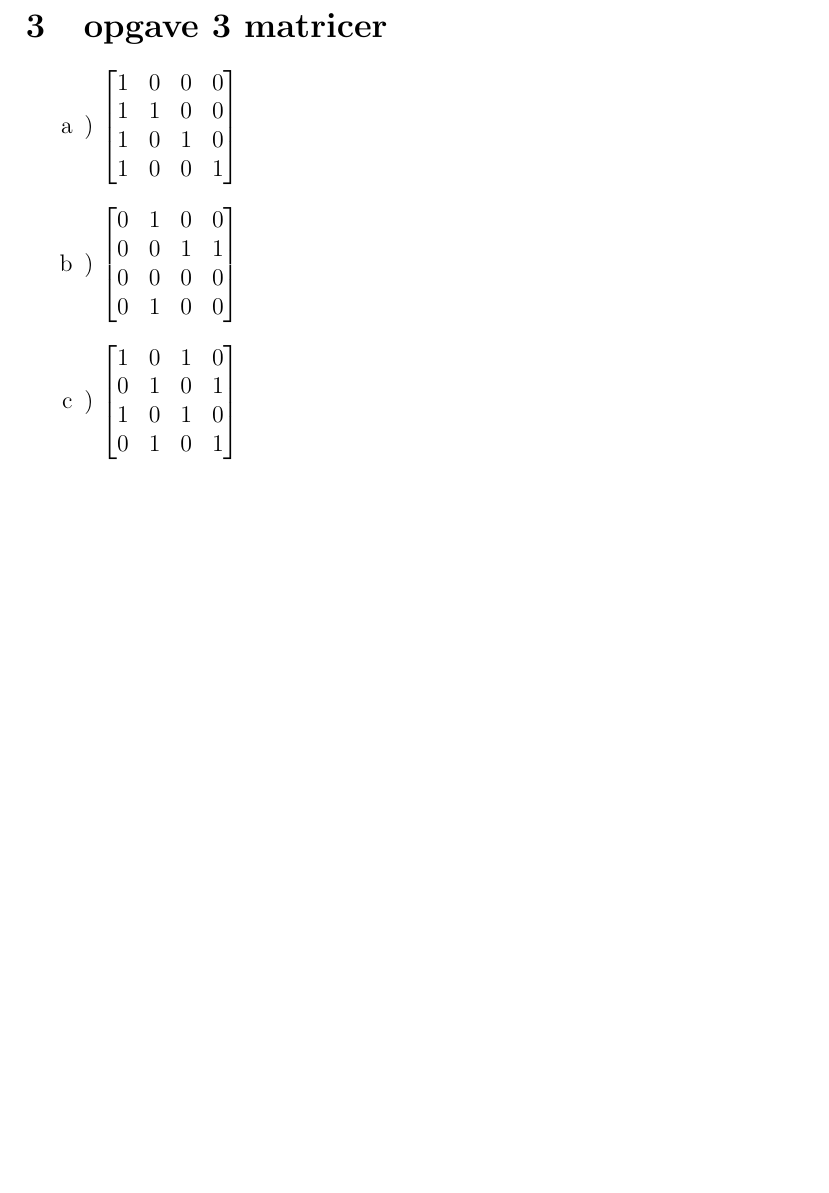
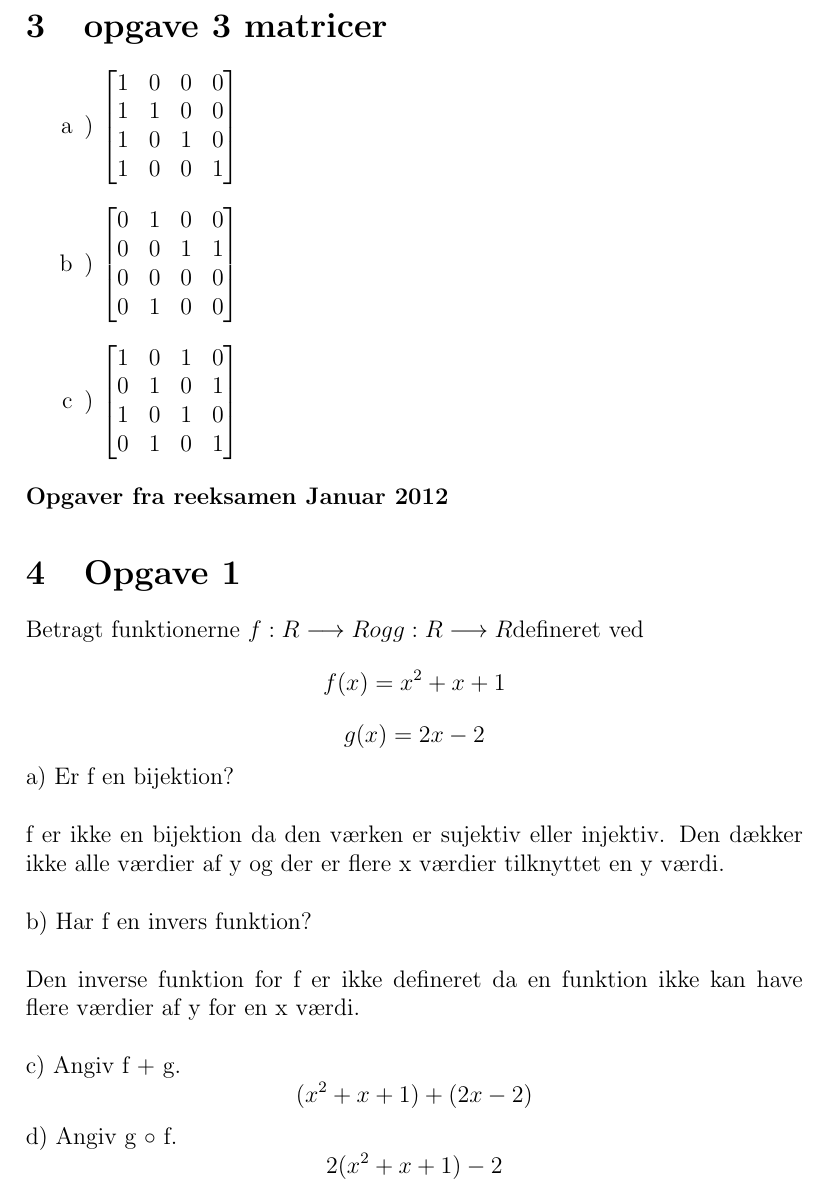
Before and after one commit to g00dpleyar/Take-Home-Eksamen-DM500-Efter-ar-2020, a LaTeX document (texdefault.tex): part of page 3 of 3, cut so that both start at the same text, the shorter picture padded with empty space. Compiled offline with pdfLaTeX.

Commit message:
fixed opgave 1 reeksamen 2012 januar

```diff
--- a/texdefault.tex
+++ b/texdefault.tex
@@ -96,4 +96,23 @@ f) $ \bar{A}$ \hspace{5mm} Komplimentet af A er bestående af alle de elementer
 			\end{bmatrix}\)
 \end{enumerate}
 
+\textbf{Opgaver fra reeksamen Januar 2012}
+\section{Opgave 1}
+Betragt funktionerne $f : R \longrightarrow R og g : R \longrightarrow R $defineret ved
+$$f(x) = x^2 + x + 1$$
+$$g(x) = 2x - 2$$
+a) Er f en bijektion?  \\\\
+f er ikke en bijektion da den værken er sujektiv eller injektiv. Den dækker ikke alle værdier af y og der er flere x værdier tilknyttet en y værdi.
+\\
+\\
+b) Har f en invers funktion?
+\\
+\\
+Den inverse funktion for f er ikke defineret da en funktion ikke kan have flere værdier af y for en x værdi.
+\\
+\\
+c) Angiv f + g.
+$$(x^2 + x + 1) + (2x-2)$$
+d) Angiv g ◦ f.
+$$2(x^2+x+1) - 2$$
 \end{document}
```
Also changed, not shown: texdefault.pdf, 4 other files.
